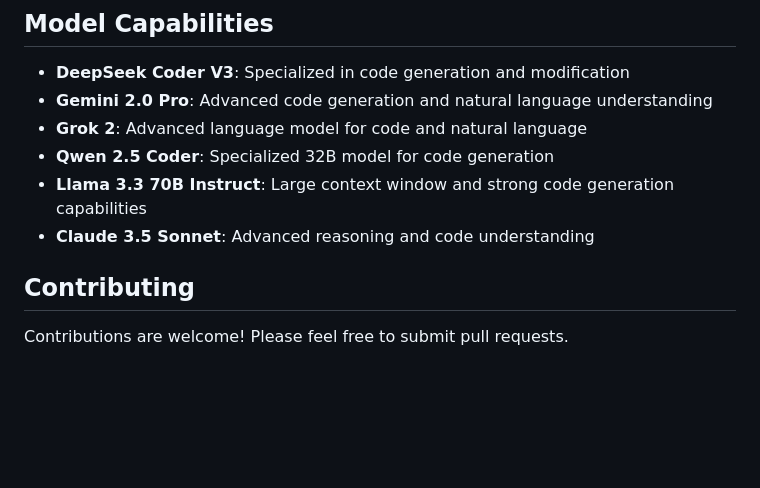
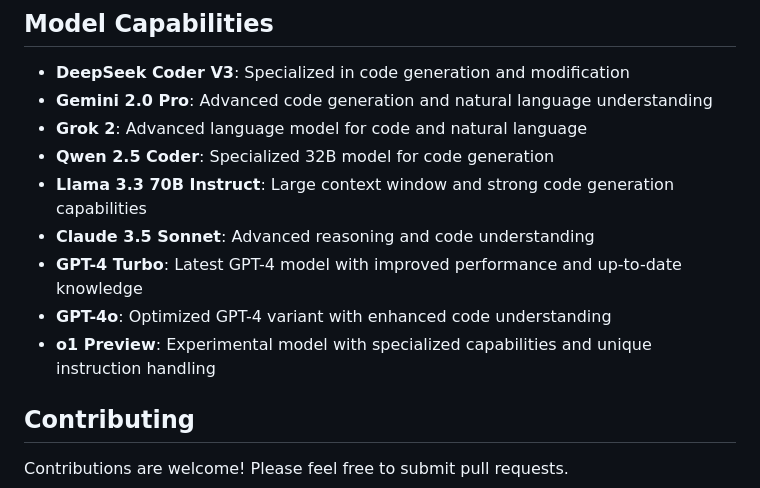
Before and after one commit to neuroprushin/2, a Markdown page: README.md, the part around the change. Drawn GitHub-style; blank space fills up the shorter version.

```diff
--- a/README.md
+++ b/README.md
@@ -107,6 +107,9 @@ J.A.R.V.I.S. is an intelligent coding assistant that leverages multiple state-of
 - **Qwen 2.5 Coder**: Specialized 32B model for code generation
 - **Llama 3.3 70B Instruct**: Large context window and strong code generation capabilities
 - **Claude 3.5 Sonnet**: Advanced reasoning and code understanding
+- **GPT-4 Turbo**: Latest GPT-4 model with improved performance and up-to-date knowledge
+- **GPT-4o**: Optimized GPT-4 variant with enhanced code understanding
+- **o1 Preview**: Experimental model with specialized capabilities and unique instruction handling
 
 ## Contributing
 
```
